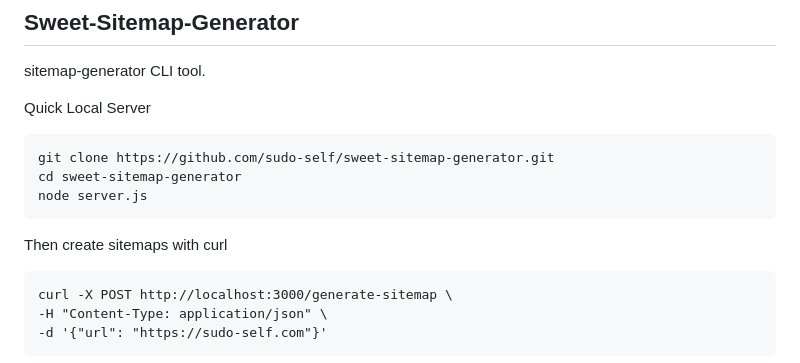
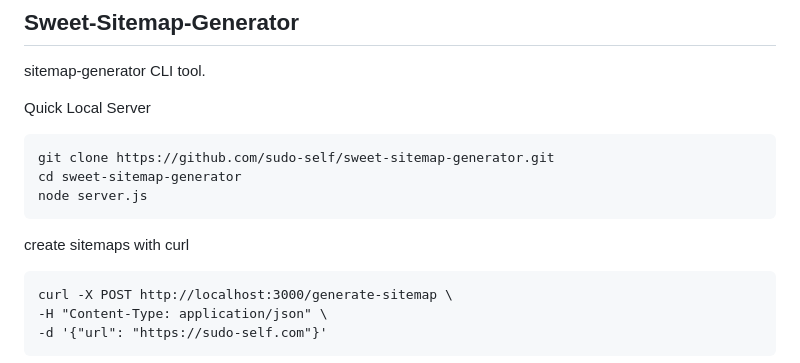
Before and after one commit to sudo-self/sweet-sitemap-generator, a Markdown page: README.md, the part around the change. GitHub-like rendering.

````diff
--- a/README.md
+++ b/README.md
@@ -10,7 +10,7 @@ cd sweet-sitemap-generator
 node server.js
 ```
 
-Then create sitemaps with curl
+create sitemaps with curl
 
 ```
 curl -X POST http://localhost:3000/generate-sitemap \
````
